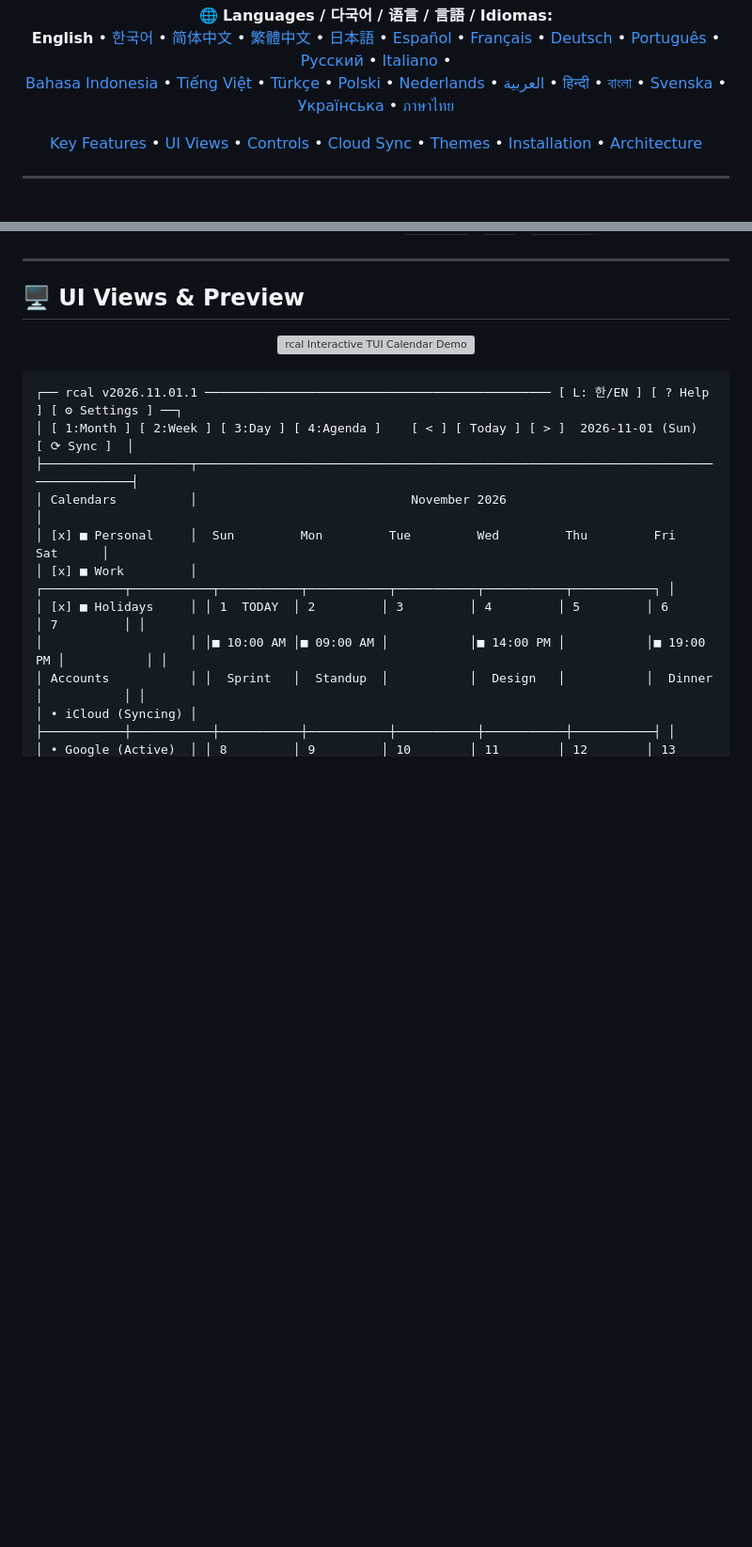
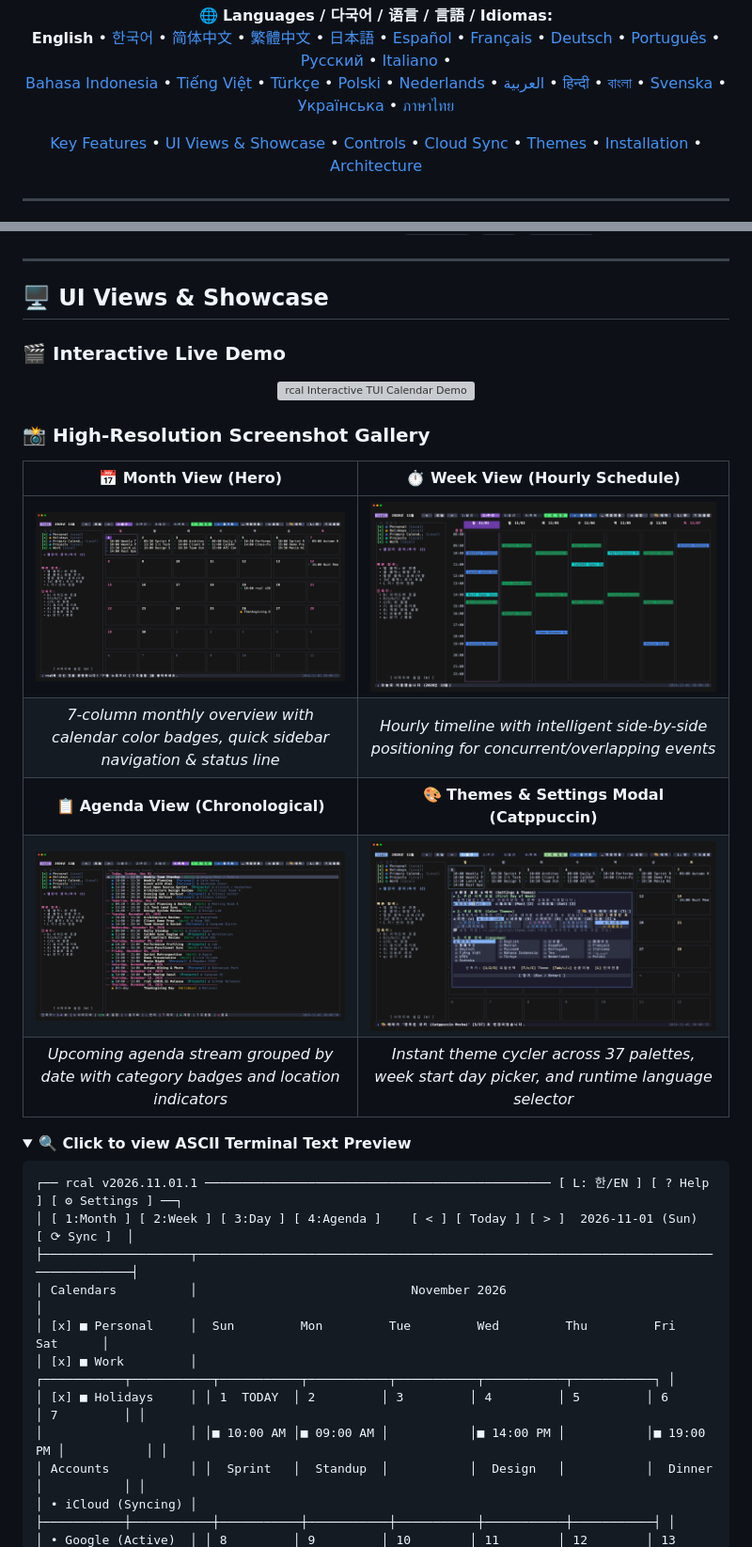
Before and after one commit to eeyees/rcal, a Markdown page: README.md, 2 parts joined by grey strips. Shown at 94% size. Rendered like a GitHub page; pictures changed too: assets/agenda_view.png, assets/screenshot.png, assets/theme_modal.png; folded sections open; blank space fills up the shorter version; grey boxes are pictures that could not be loaded.

````diff
--- a/README.md
+++ b/README.md
@@ -47,7 +51,7 @@
 
 <p align="center">
   <a href="#-key-features">Key Features</a> •
-  <a href="#-ui-views--preview">UI Views</a> •
+  <a href="#-ui-views--showcase">UI Views & Showcase</a> •
   <a href="#-keyboard--mouse-controls">Controls</a> •
   <a href="#-multi-cloud--caldav-sync">Cloud Sync</a> •
   <a href="#-themes--customization">Themes</a> •
@@ -99,11 +103,26 @@
 
 ---
 
-## 🖥️ UI Views & Preview
+## 🖥️ UI Views & Showcase
+
+### 🎬 Interactive Live Demo
 
 <p align="center">
   <img src="./assets/demo.gif" alt="rcal Interactive TUI Calendar Demo" width="850">
 </p>
+
+### 📸 High-Resolution Screenshot Gallery
+
+| 📅 **Month View (Hero)** | ⏱️ **Week View (Hourly Schedule)** |
+| :---: | :---: |
+| [![Month View](./assets/screenshot.png)](./assets/screenshot.png) | [![Week View](./assets/week_view.png)](./assets/week_view.png) |
+| *7-column monthly overview with calendar color badges, quick sidebar navigation & status line* | *Hourly timeline with intelligent side-by-side positioning for concurrent/overlapping events* |
+| 📋 **Agenda View (Chronological)** | 🎨 **Themes & Settings Modal (Catppuccin)** |
+| [![Agenda View](./assets/agenda_view.png)](./assets/agenda_view.png) | [![Theme Modal](./assets/theme_modal.png)](./assets/theme_modal.png) |
+| *Upcoming agenda stream grouped by date with category badges and location indicators* | *Instant theme cycler across 37 palettes, week start day picker, and runtime language selector* |
+
+<details>
+<summary><b>🔍 Click to view ASCII Terminal Text Preview</b></summary>
 
 ```
 ┌── rcal v2026.11.01.1 ─────────────────────────────────────────────── [ L: 한/EN ] [ ? Help ] [ ⚙ Settings ] ──┐
````
Also changed, not shown: other parts of README.md (+6 -0 lines), docs/locales/README.ko.md (+30 -3 lines), 12 other files.
